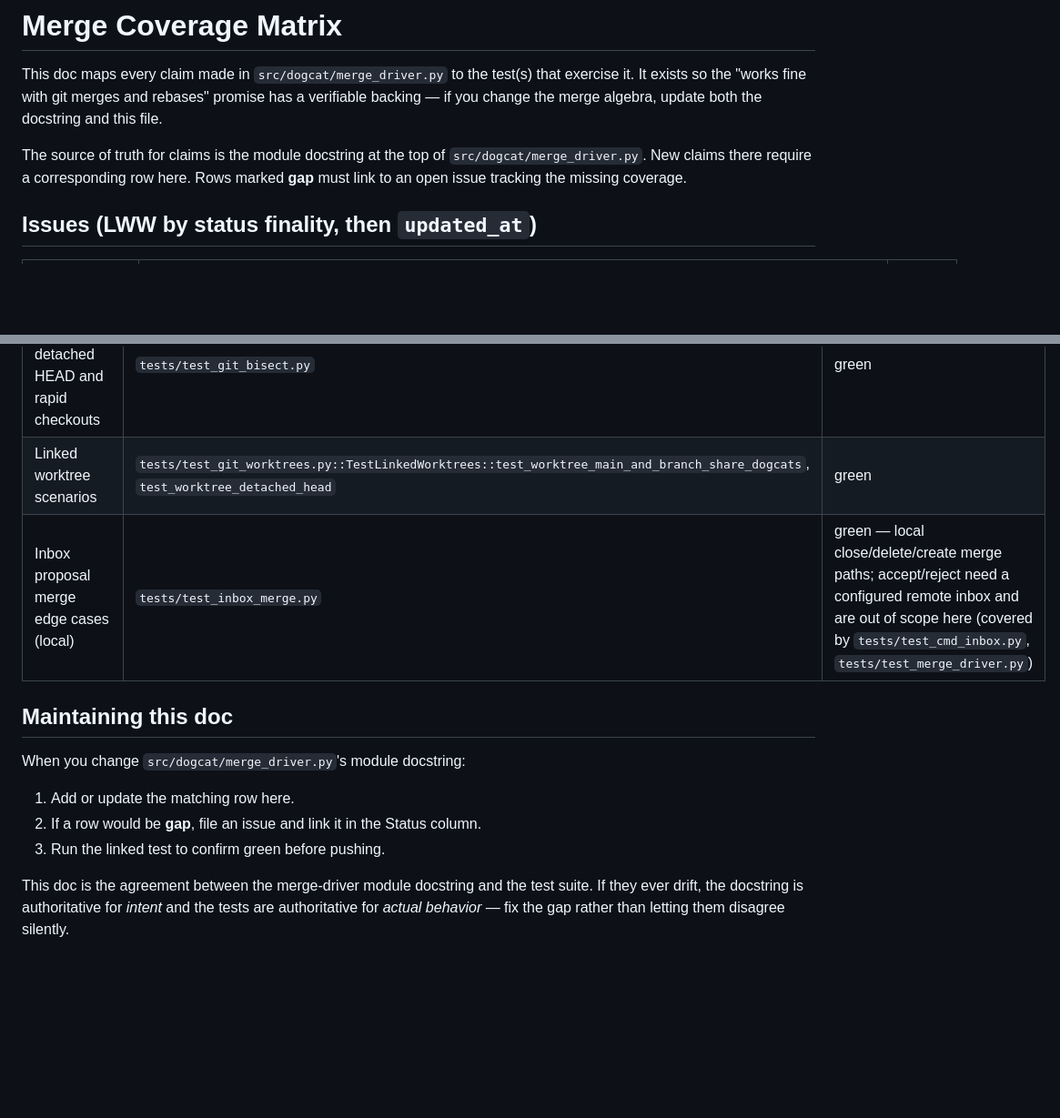
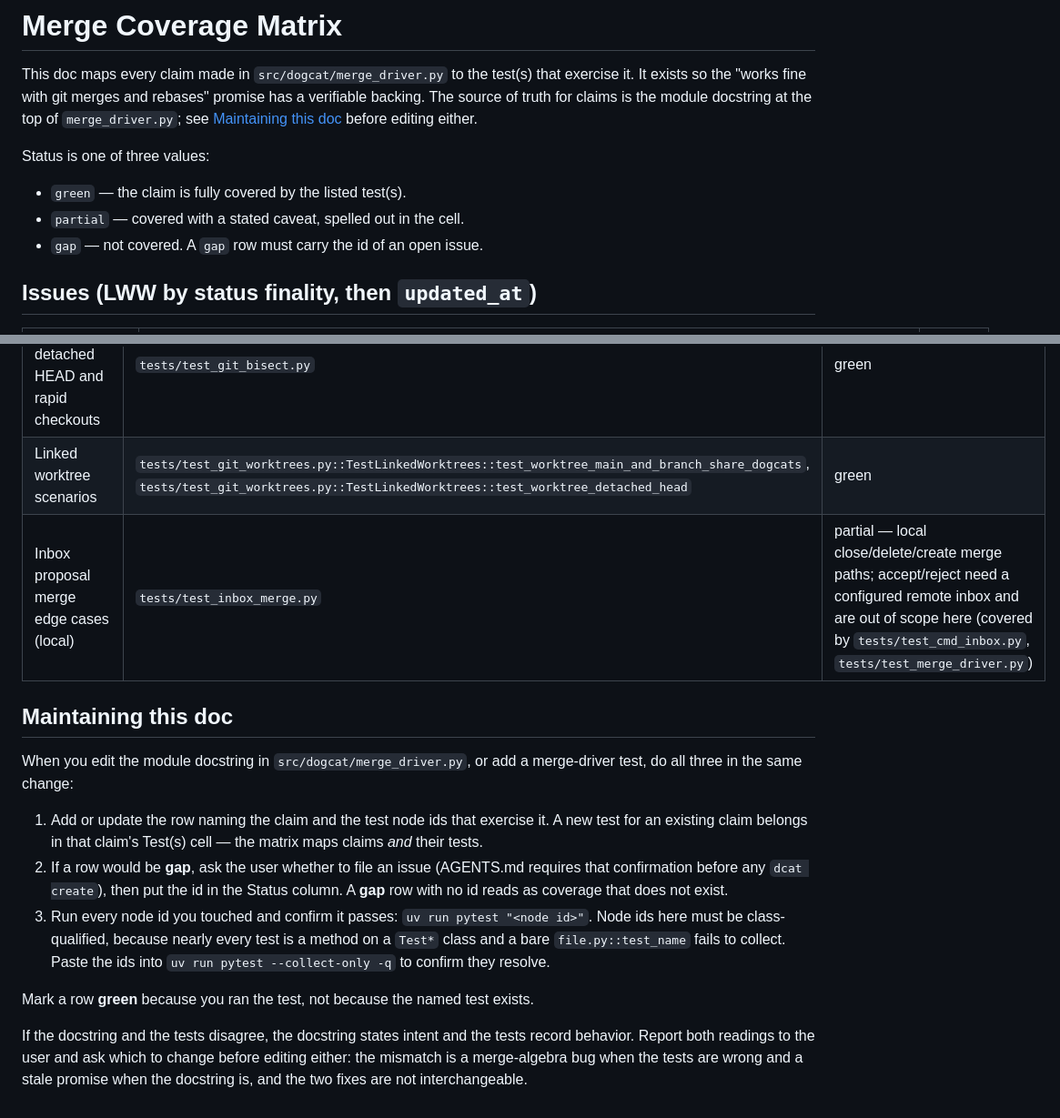
Before and after one commit to oroddlokken/dogcat, a Markdown page: docs/merge-coverage.md, 2 parts joined by grey strips. Shown at 91% size. Drawn GitHub-style; blank space fills up the shorter version.

```diff
--- a/docs/merge-coverage.md
+++ b/docs/merge-coverage.md
@@ -2,13 +2,15 @@
 
 This doc maps every claim made in `src/dogcat/merge_driver.py` to the
 test(s) that exercise it. It exists so the "works fine with git merges
-and rebases" promise has a verifiable backing — if you change the merge
-algebra, update both the docstring and this file.
+and rebases" promise has a verifiable backing. The source of truth for
+claims is the module docstring at the top of `merge_driver.py`; see
+[Maintaining this doc](#maintaining-this-doc) before editing either.
 
-The source of truth for claims is the module docstring at the top of
-`src/dogcat/merge_driver.py`. New claims there require a corresponding
-row here. Rows marked **gap** must link to an open issue tracking the
-missing coverage.
+Status is one of three values:
+
+- `green` — the claim is fully covered by the listed test(s).
+- `partial` — covered with a stated caveat, spelled out in the cell.
+- `gap` — not covered. A `gap` row must carry the id of an open issue.
 
 ## Issues (LWW by status finality, then `updated_at`)
 
@@ -97,18 +99,30 @@ missing coverage.
 | Fresh clone without merge driver: `dcat git check` names fix | `tests/test_git_clones.py::TestFreshCloneWithoutMergeDriver` | green |
 | `git stash` / `pop` / `apply` with pending .dogcats changes | `tests/test_git_stash.py` | green |
 | `git bisect`: detached HEAD and rapid checkouts | `tests/test_git_bisect.py` | green |
-| Linked worktree scenarios | `tests/test_git_worktrees.py::TestLinkedWorktrees::test_worktree_main_and_branch_share_dogcats`, `test_worktree_detached_head` | green |
-| Inbox proposal merge edge cases (local) | `tests/test_inbox_merge.py` | green — local close/delete/create merge paths; accept/reject need a configured remote inbox and are out of scope here (covered by `tests/test_cmd_inbox.py`, `tests/test_merge_driver.py`) |
+| Linked worktree scenarios | `tests/test_git_worktrees.py::TestLinkedWorktrees::test_worktree_main_and_branch_share_dogcats`, `tests/test_git_worktrees.py::TestLinkedWorktrees::test_worktree_detached_head` | green |
+| Inbox proposal merge edge cases (local) | `tests/test_inbox_merge.py` | partial — local close/delete/create merge paths; accept/reject need a configured remote inbox and are out of scope here (covered by `tests/test_cmd_inbox.py`, `tests/test_merge_driver.py`) |
 
 ## Maintaining this doc
 
-When you change `src/dogcat/merge_driver.py`'s module docstring:
+When you edit the module docstring in `src/dogcat/merge_driver.py`, or add a
+merge-driver test, do all three in the same change:
 
-1. Add or update the matching row here.
-2. If a row would be **gap**, file an issue and link it in the Status column.
-3. Run the linked test to confirm green before pushing.
+1. Add or update the row naming the claim and the test node ids that exercise it.
+   A new test for an existing claim belongs in that claim's Test(s) cell — the
+   matrix maps claims *and* their tests.
+2. If a row would be **gap**, ask the user whether to file an issue (AGENTS.md
+   requires that confirmation before any `dcat create`), then put the id in the
+   Status column. A **gap** row with no id reads as coverage that does not exist.
+3. Run every node id you touched and confirm it passes:
+   `uv run pytest "<node id>"`. Node ids here must be class-qualified, because
+   nearly every test is a method on a `Test*` class and a bare
+   `file.py::test_name` fails to collect. Paste the ids into
+   `uv run pytest --collect-only -q` to confirm they resolve.
 
-This doc is the agreement between the merge-driver module docstring
-and the test suite. If they ever drift, the docstring is authoritative
-for *intent* and the tests are authoritative for *actual behavior* —
-fix the gap rather than letting them disagree silently.
+Mark a row **green** because you ran the test, not because the named test exists.
+
+If the docstring and the tests disagree, the docstring states intent and the
+tests record behavior. Report both readings to the user and ask which to change
+before editing either: the mismatch is a merge-algebra bug when the tests are
+wrong and a stale promise when the docstring is, and the two fixes are not
+interchangeable.
```
Also changed, not shown: other parts of docs/merge-coverage.md (+28 -28 lines), CHANGELOG.md (+1 -0 lines).
